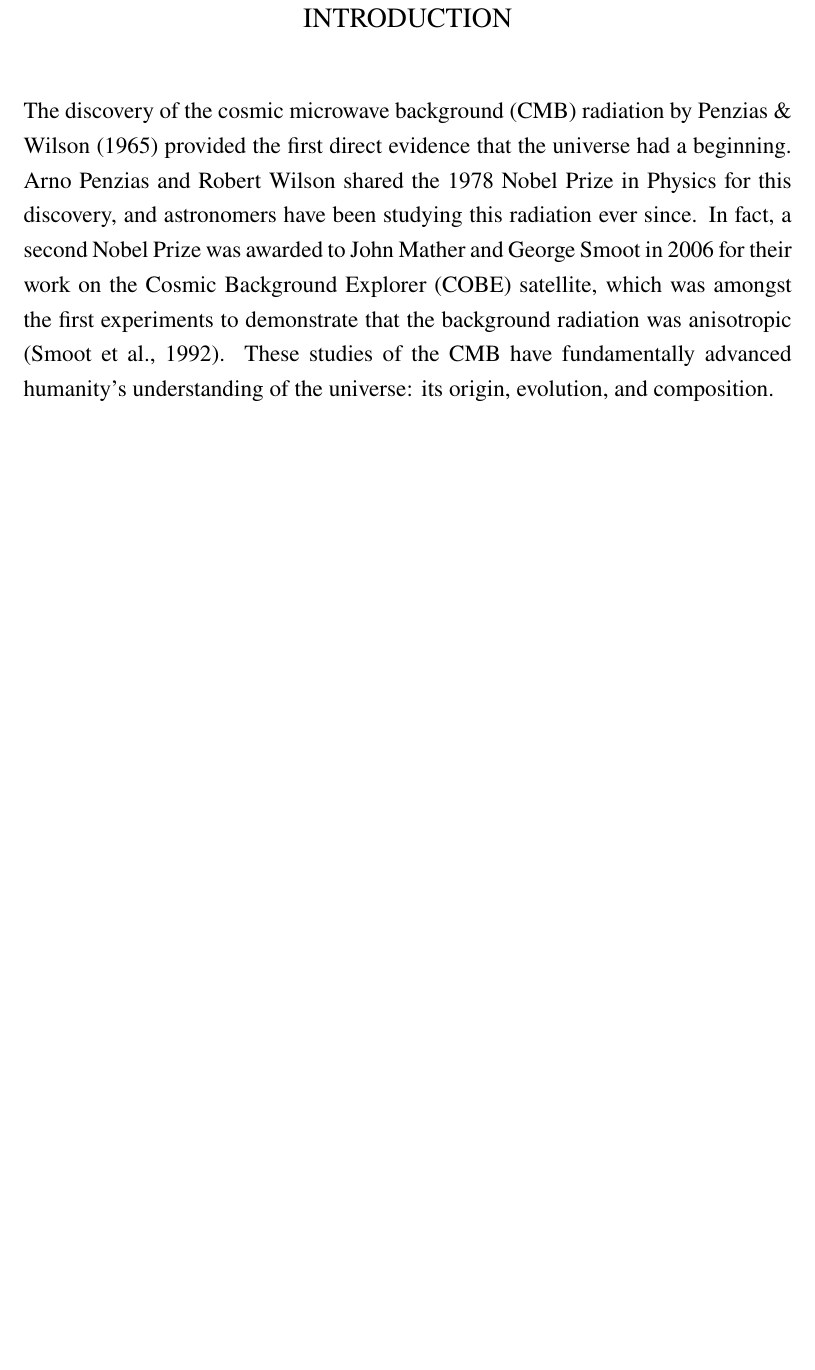
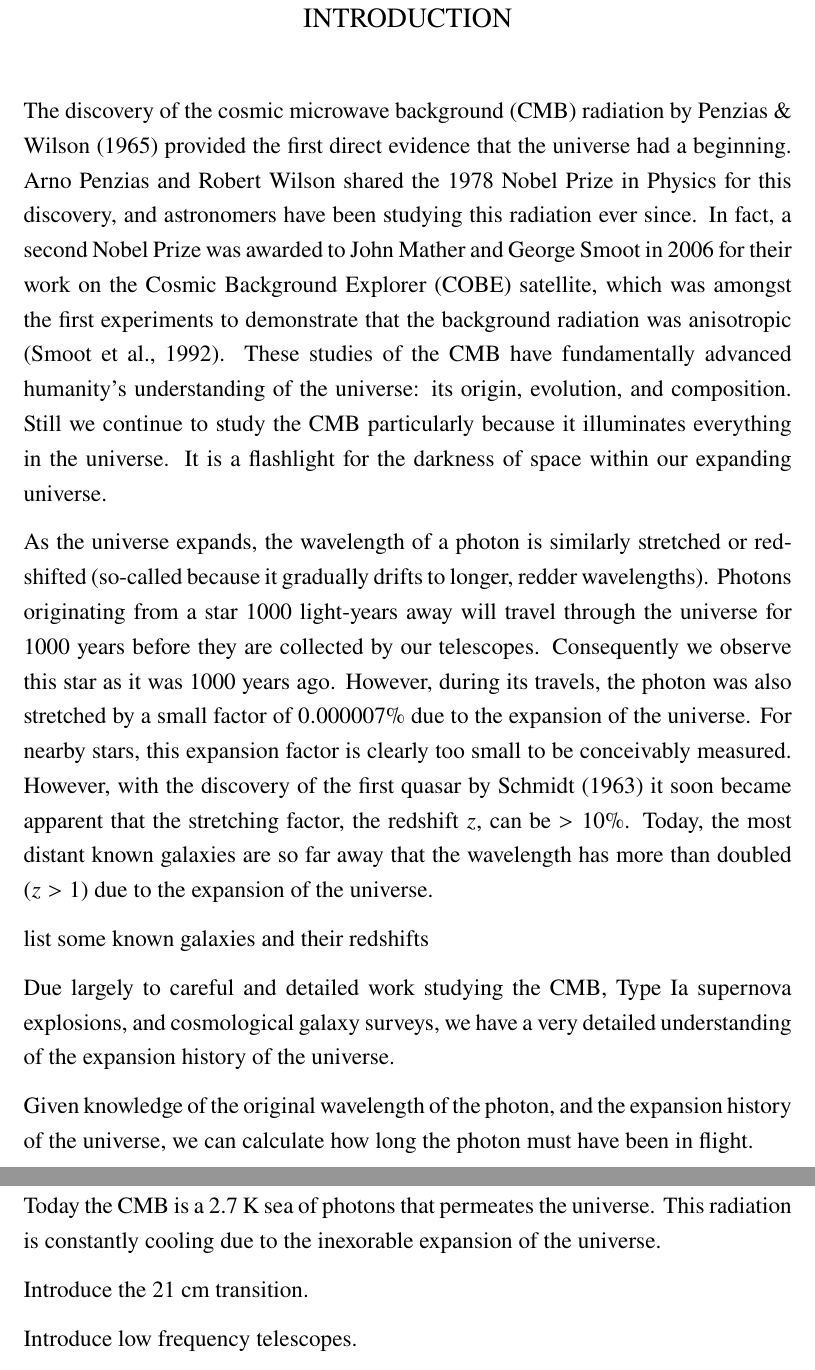
Before and after one commit to mweastwood/thesis, a LaTeX thesis (eastwood_michael_2019.tex, which reads chapter1.tex): part of page 9 of 15 before the commit and two parts of pages 9 and 10 of 16 after it, the two joined at a grey line, cut so that both start at the same text, the shorter picture padded with empty space. Compiled offline with pdfLaTeX.

Commit message:
add some text to the introduction

```diff
--- a/chapter1.tex
+++ b/chapter1.tex
@@ -9,7 +9,47 @@ radiation ever since. In fact, a second Nobel Prize was awarded to John Mather a
 2006 for their work on the Cosmic Background Explorer (COBE) satellite, which was amongst the first
 experiments to demonstrate that the background radiation was anisotropic
 \citep{1992ApJ...396L...1S}. These studies of the CMB have fundamentally advanced humanity's
-understanding of the universe: its origin, evolution, and composition.
+understanding of the universe: its origin, evolution, and composition. Still we continue to study
+the CMB particularly because it illuminates everything in the universe. It is a flashlight for the
+darkness of space within our expanding universe.
+
+As the universe expands, the wavelength of a photon is similarly stretched or redshifted (so-called
+because it gradually drifts to longer, redder wavelengths). Photons originating from a star 1000
+light-years away will travel through the universe for 1000 years before they are collected by our
+telescopes. Consequently we observe this star as it was 1000 years ago. However, during its travels,
+the photon was also stretched by a small factor of $0.000007\%$ due to the expansion of the
+universe.  For nearby stars, this expansion factor is clearly too small to be conceivably measured.
+However, with the discovery of the first quasar by \citet{1963Natur.197.1040S} it soon became
+apparent that the stretching factor, the redshift $z$, can be $>10\%$. Today, the most distant known
+galaxies are so far away that the wavelength has more than doubled ($z > 1$) due to the expansion of
+the universe.
+
+list some known galaxies and their redshifts
+
+Due largely to careful and detailed work studying the CMB, Type Ia supernova explosions, and
+cosmological galaxy surveys, we have a very detailed understanding of the expansion history of the
+universe.
+
+Given knowledge of the
+original wavelength of the photon, and the expansion history of the universe, we can calculate how
+long the photon must have been in flight.
+
+
+Today the CMB is a 2.7~K sea of photons that permeates the universe. This radiation is constantly
+cooling due to the inexorable expansion of the universe.
+
+
+Introduce the 21 cm transition.
+
+Introduce low frequency telescopes.
+
+
+
+
+
+
+
+
 
 
 
```
Also changed, not shown: thesis.bib (+13 -0 lines), eastwood_michael_2019.pdf.
